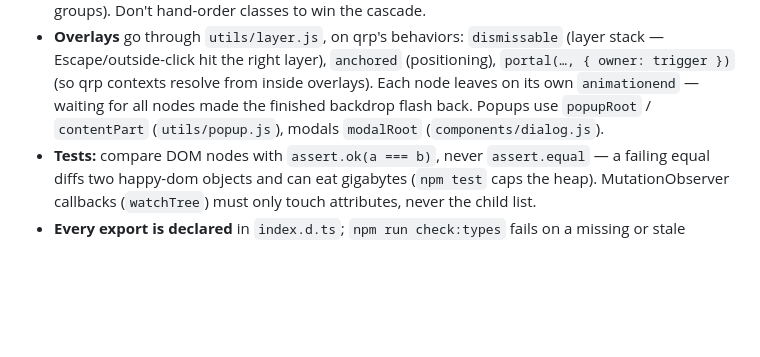
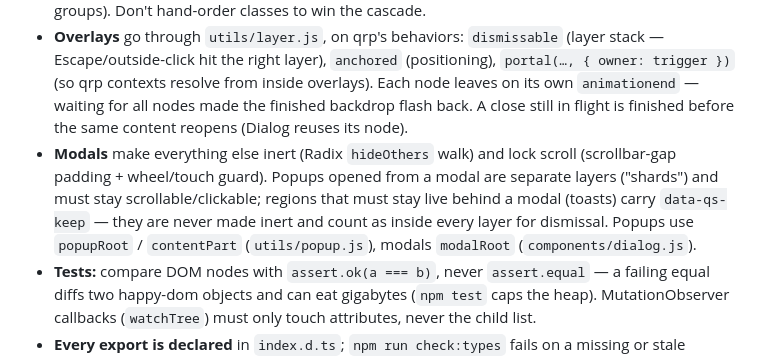
Before and after one commit to nemanjan00/qrp-shadcdn, a Markdown page: CLAUDE.md, the part around the change. Drawn GitHub-style; blank space fills up the shorter version.

Commit message:
CLAUDE.md: modal conventions (inert walk, shards, data-qs-keep)

```diff
--- a/CLAUDE.md
+++ b/CLAUDE.md
@@ -46,7 +46,13 @@ functional array methods, JSDoc on option-heavy APIs, no `class` keyword.
   (layer stack — Escape/outside-click hit the right layer), `anchored`
   (positioning), `portal(…, { owner: trigger })` (so qrp contexts resolve from
   inside overlays). Each node leaves on its own `animationend` — waiting for all
-  nodes made the finished backdrop flash back. Popups use `popupRoot` /
+  nodes made the finished backdrop flash back. A close still in flight is
+  finished before the same content reopens (Dialog reuses its node).
+- **Modals** make everything else inert (Radix `hideOthers` walk) and lock
+  scroll (scrollbar-gap padding + wheel/touch guard). Popups opened from a modal
+  are separate layers ("shards") and must stay scrollable/clickable; regions
+  that must stay live behind a modal (toasts) carry `data-qs-keep` — they are
+  never made inert and count as inside every layer for dismissal. Popups use `popupRoot` /
   `contentPart` (`utils/popup.js`), modals `modalRoot` (`components/dialog.js`).
 - **Tests:** compare DOM nodes with `assert.ok(a === b)`, never
   `assert.equal` — a failing equal diffs two happy-dom objects and can eat
```
